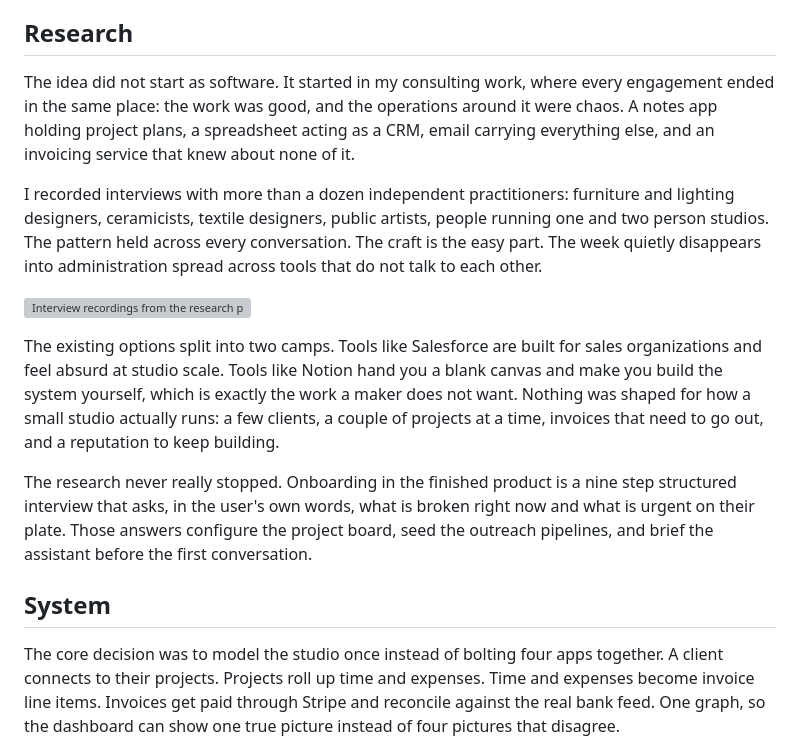
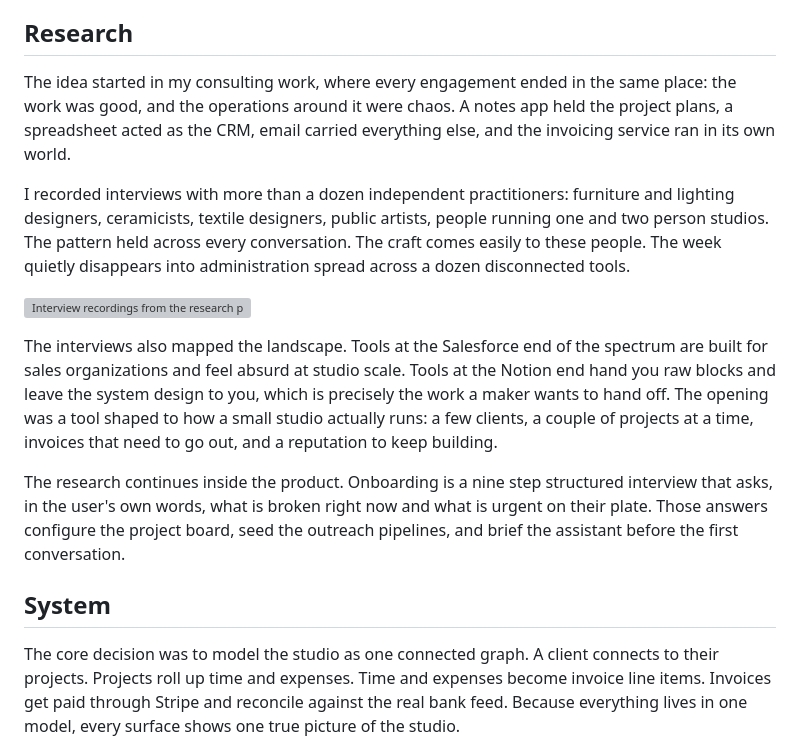
Before and after one commit to elliottsrosenberg-byte/26-site, a Markdown page: content/projects/perennial.md, the part around one of its changes. GitHub-like rendering; grey boxes are pictures that could not be loaded.

```diff
--- a/content/projects/perennial.md
+++ b/content/projects/perennial.md
@@ -14,17 +14,17 @@ After a year of consulting for independent artists and small design studios, I r
 
 ## Research
 
-The idea did not start as software. It started in my consulting work, where every engagement ended in the same place: the work was good, and the operations around it were chaos. A notes app holding project plans, a spreadsheet acting as a CRM, email carrying everything else, and an invoicing service that knew about none of it.
+The idea started in my consulting work, where every engagement ended in the same place: the work was good, and the operations around it were chaos. A notes app held the project plans, a spreadsheet acted as the CRM, email carried everything else, and the invoicing service ran in its own world.
 
-I recorded interviews with more than a dozen independent practitioners: furniture and lighting designers, ceramicists, textile designers, public artists, people running one and two person studios. The pattern held across every conversation. The craft is the easy part. The week quietly disappears into administration spread across tools that do not talk to each other.
+I recorded interviews with more than a dozen independent practitioners: furniture and lighting designers, ceramicists, textile designers, public artists, people running one and two person studios. The pattern held across every conversation. The craft comes easily to these people. The week quietly disappears into administration spread across a dozen disconnected tools.
 
 ![Interview recordings from the research phase.](/media/perennial/research-interviews.svg "bare")
 
-The existing options split into two camps. Tools like Salesforce are built for sales organizations and feel absurd at studio scale. Tools like Notion hand you a blank canvas and make you build the system yourself, which is exactly the work a maker does not want. Nothing was shaped for how a small studio actually runs: a few clients, a couple of projects at a time, invoices that need to go out, and a reputation to keep building.
+The interviews also mapped the landscape. Tools at the Salesforce end of the spectrum are built for sales organizations and feel absurd at studio scale. Tools at the Notion end hand you raw blocks and leave the system design to you, which is precisely the work a maker wants to hand off. The opening was a tool shaped to how a small studio actually runs: a few clients, a couple of projects at a time, invoices that need to go out, and a reputation to keep building.
 
-The research never really stopped. Onboarding in the finished product is a nine step structured interview that asks, in the user's own words, what is broken right now and what is urgent on their plate. Those answers configure the project board, seed the outreach pipelines, and brief the assistant before the first conversation.
+The research continues inside the product. Onboarding is a nine step structured interview that asks, in the user's own words, what is broken right now and what is urgent on their plate. Those answers configure the project board, seed the outreach pipelines, and brief the assistant before the first conversation.
 
 ## System
 
-The core decision was to model the studio once instead of bolting four apps together. A client connects to their projects. Projects roll up time and expenses. Time and expenses become invoice line items. Invoices get paid through Stripe and reconcile against the real bank feed. One graph, so the dashboard can show one true picture instead of four pictures that disagree.
+The core decision was to model the studio as one connected graph. A client connects to their projects. Projects roll up time and expenses. Time and expenses become invoice line items. Invoices get paid through Stripe and reconcile against the real bank feed. Because everything lives in one model, every surface shows one true picture of the studio.
 
```
Also changed, not shown: other parts of content/projects/perennial.md (+19 -19 lines).
